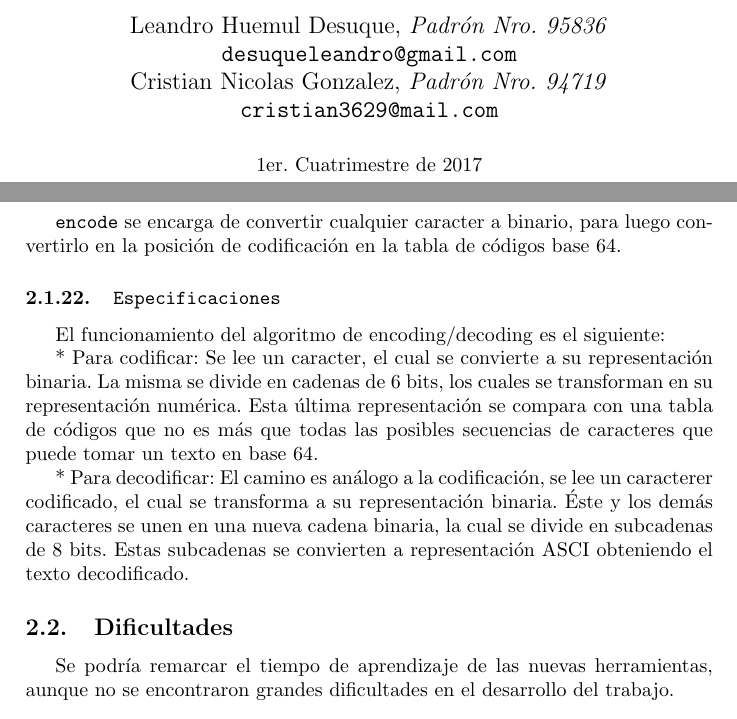
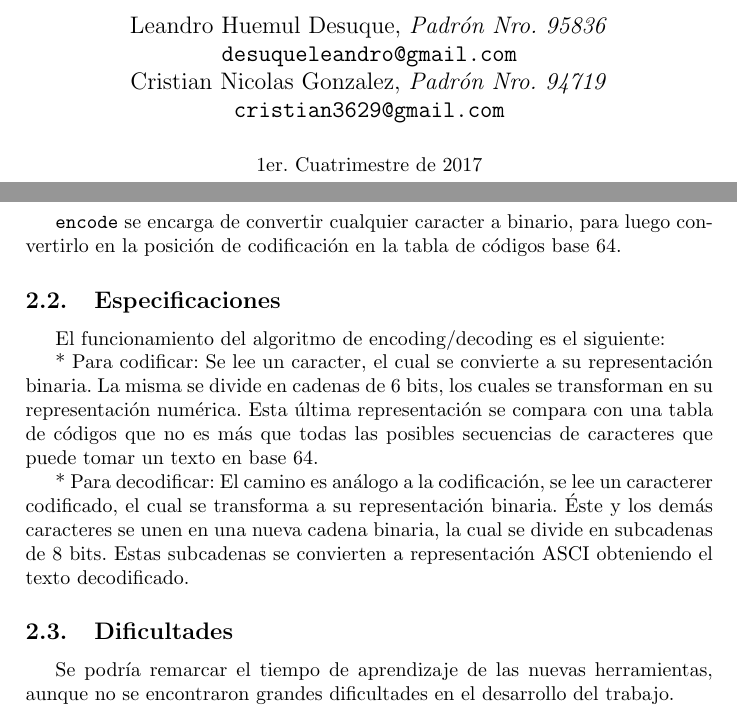
Before and after one commit to Desuque/Base64-Encoder-Decoder, a LaTeX paper (Informe/informe.tex): two parts of pages 1 and 3 of 5, joined at a grey line, cut so that both start at the same text. Compiled offline with pdfLaTeX; the source files are stored in an older character set and shown here as Unicode.

Commit message:
Version final

```diff
--- a/Informe/informe.tex
+++ b/Informe/informe.tex
@@ -31,7 +31,7 @@
 \author{	Leandro Huemul Desuque, \textit{Padrón Nro. 95836}                     \\
             \texttt{ desuqueleandro@gmail.com }                                              \\
             Cristian Nicolas Gonzalez, \textit{Padrón Nro. 94719}                     \\
-            \texttt{ cristian3629@mail.com }                                              \\[2.5ex]
+            \texttt{ cristian3629@gmail.com }                                              \\[2.5ex]
             \normalsize{1er. Cuatrimestre de 2017}                       \\
             \normalsize{66.20 Organización de Computadoras}                             \\
             \normalsize{Facultad de Ingeniería, Universidad de Buenos Aires}            \\
@@ -130,7 +130,7 @@ La documentacion de las funciones se detalla por orden de aparición en el códi
 \subsubsection{\texttt{encode}}
 \texttt{encode} se encarga de convertir cualquier caracter a binario, para luego convertirlo en la posición de codificación en la tabla de códigos base 64.
 
-\subsubsection{\texttt{Especificaciones}}
+\subsection{Especificaciones}
 
 El funcionamiento del algoritmo de encoding/decoding es el siguiente:
 
```
Also changed, not shown: Informe/informe.pdf.
